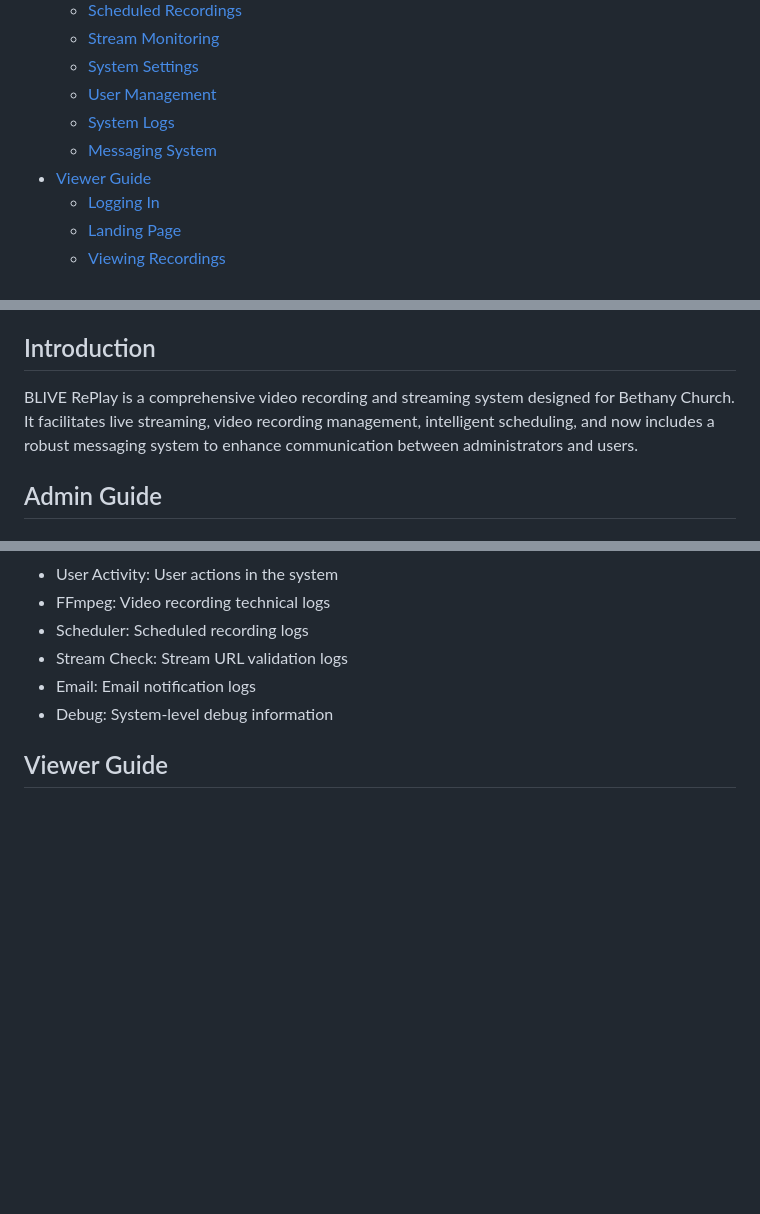
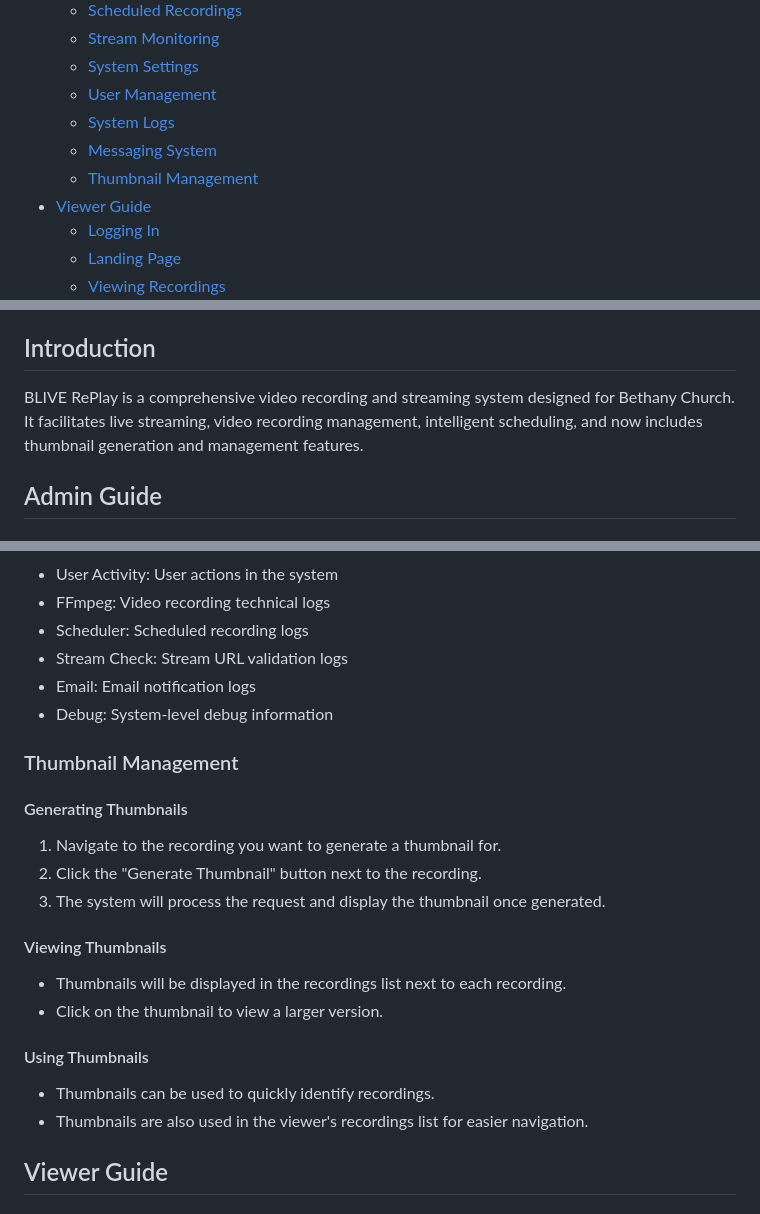
Before and after one commit to jerryawade/blive_replay, a Markdown page: user_manual.md, 3 parts joined by grey strips. Drawn GitHub-style; blank space fills up the shorter version.

```diff
--- a/user_manual.md
+++ b/user_manual.md
@@ -13,6 +13,7 @@ Version 1.6.0 | Last Updated: March 2025
   - [User Management](#user-management)
   - [System Logs](#system-logs)
   - [Messaging System](#messaging-system)
+  - [Thumbnail Management](#thumbnail-management)
 - [Viewer Guide](#viewer-guide)
   - [Logging In](#viewer-logging-in)
   - [Landing Page](#landing-page)
@@ -28,7 +29,7 @@ Version 1.6.0 | Last Updated: March 2025
 
 ## Introduction
 
-BLIVE RePlay is a comprehensive video recording and streaming system designed for Bethany Church. It facilitates live streaming, video recording management, intelligent scheduling, and now includes a robust messaging system to enhance communication between administrators and users.
+BLIVE RePlay is a comprehensive video recording and streaming system designed for Bethany Church. It facilitates live streaming, video recording management, intelligent scheduling, and now includes thumbnail generation and management features.
 
 ## Admin Guide
 
@@ -181,6 +182,21 @@ Click the "Log" button in the top navigation menu.
 - Email: Email notification logs
 - Debug: System-level debug information
 
+### Thumbnail Management
+
+#### Generating Thumbnails
+1. Navigate to the recording you want to generate a thumbnail for.
+2. Click the "Generate Thumbnail" button next to the recording.
+3. The system will process the request and display the thumbnail once generated.
+
+#### Viewing Thumbnails
+- Thumbnails will be displayed in the recordings list next to each recording.
+- Click on the thumbnail to view a larger version.
+
+#### Using Thumbnails
+- Thumbnails can be used to quickly identify recordings.
+- Thumbnails are also used in the viewer's recordings list for easier navigation.
+
 ## Viewer Guide
 
 ### Viewer Logging In
```
Also changed, not shown: other parts of user_manual.md (+1 -0 lines), api_guide.md (+86 -7 lines).
